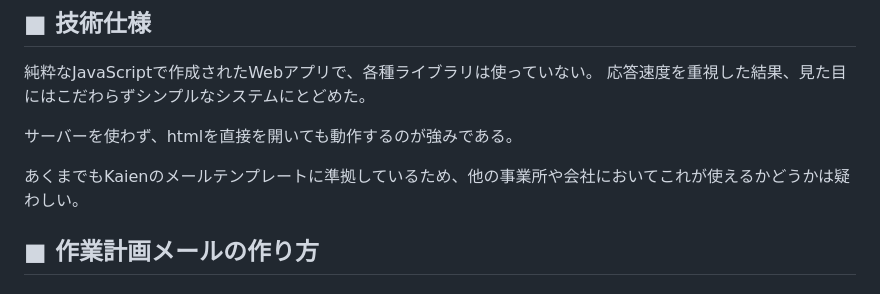
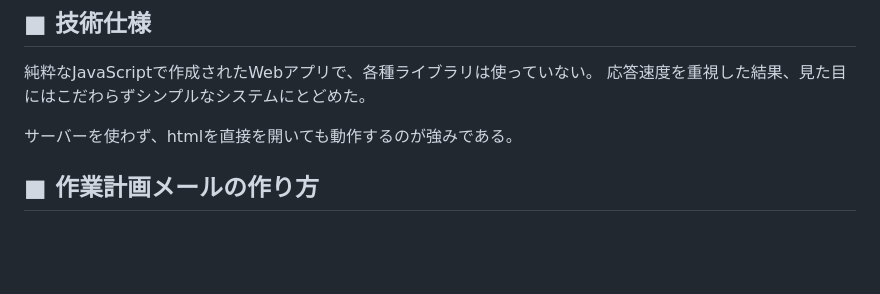
Before and after one commit to yuya-tanaka-kaien/WebMailGenerator, a Markdown page: README.md, the part around the change. Drawn GitHub-style; blank space fills up the shorter version.

```diff
--- a/README.md
+++ b/README.md
@@ -28,8 +28,6 @@ Kaienでは作業計画や日報、勤怠連絡をメールで送る。
 応答速度を重視した結果、見た目にはこだわらずシンプルなシステムにとどめた。
 
 サーバーを使わず、htmlを直接を開いても動作するのが強みである。
-
-あくまでもKaienのメールテンプレートに準拠しているため、他の事業所や会社においてこれが使えるかどうかは疑わしい。
 
 ## ■ 作業計画メールの作り方
 
```
